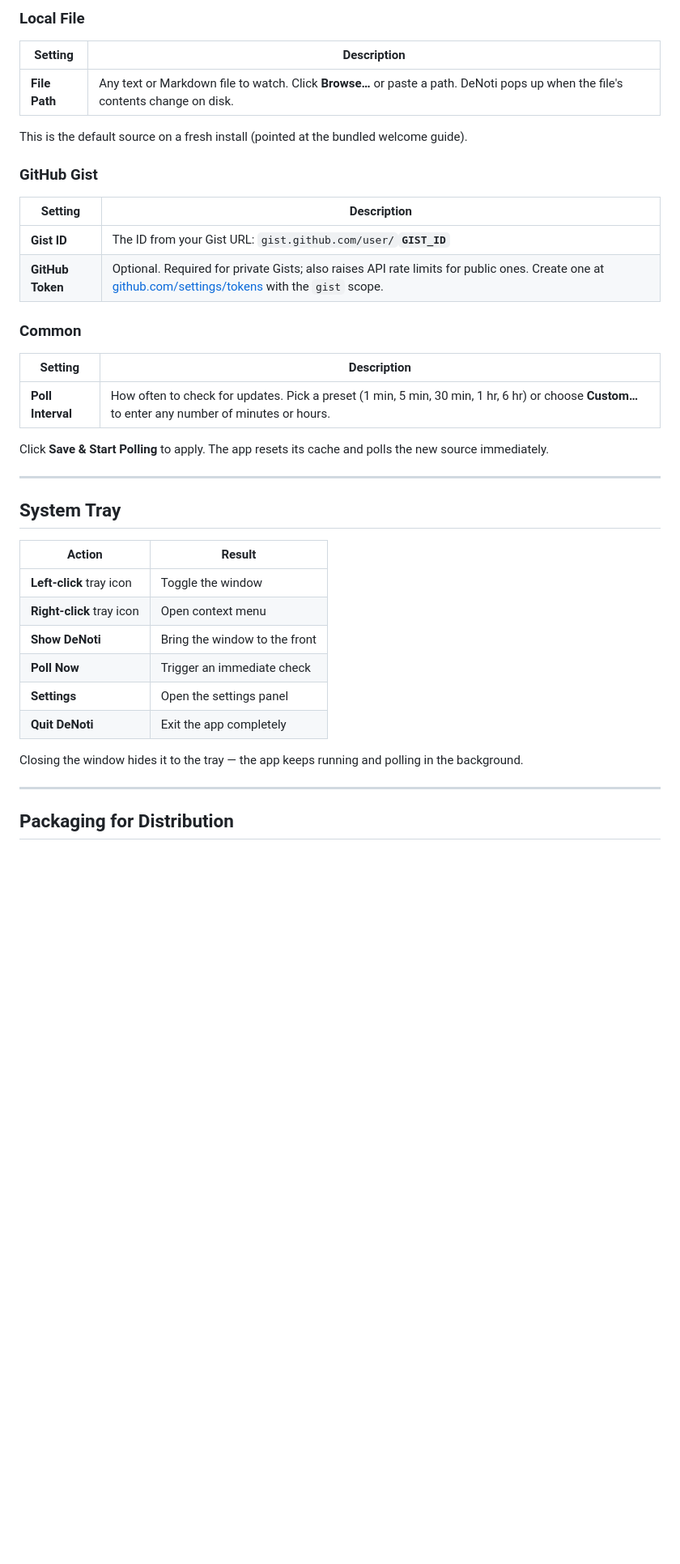
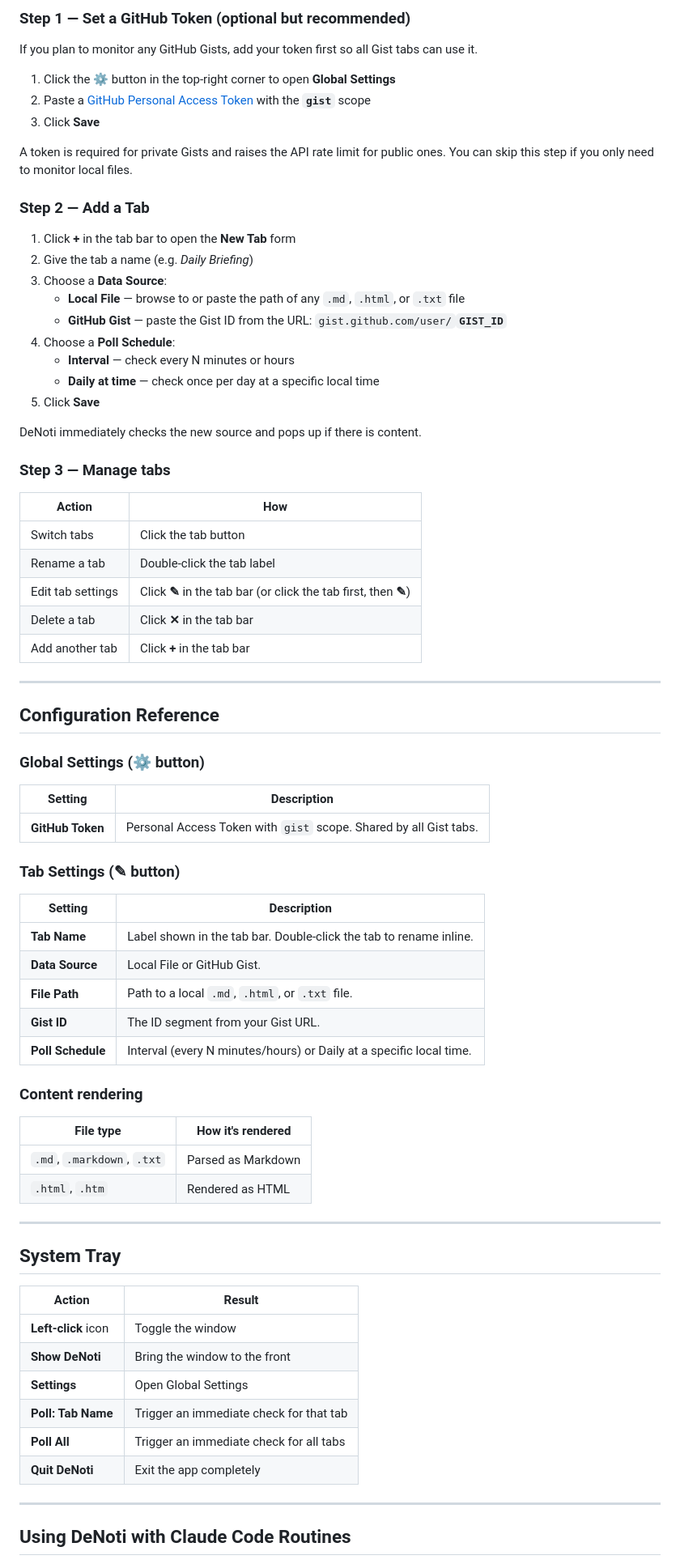
Before and after one commit to damasioj/DeNoti, a Markdown page: README.md, the part around one of its changes. Shown at 81% size. Rendered like a GitHub page; blank space fills up the shorter version.

```diff
--- a/README.md
+++ b/README.md
@@ -40,26 +73,64 @@ Click the **⚙** button in the app header or open the tray menu → **Settings*
 
-### Local File
+### Step 1 — Set a GitHub Token (optional but recommended)
+
+If you plan to monitor any GitHub Gists, add your token first so all Gist tabs can use it.
+
+1. Click the **⚙** button in the top-right corner to open **Global Settings**
+2. Paste a [GitHub Personal Access Token](https://github.com/settings/tokens) with the **`gist`** scope
+3. Click **Save**
+
+A token is required for private Gists and raises the API rate limit for public ones. You can skip this step if you only need to monitor local files.
+
+### Step 2 — Add a Tab
+
+1. Click **+** in the tab bar to open the **New Tab** form
+2. Give the tab a name (e.g. *Daily Briefing*)
+3. Choose a **Data Source**:
+   - **Local File** — browse to or paste the path of any `.md`, `.html`, or `.txt` file
+   - **GitHub Gist** — paste the Gist ID from the URL: `gist.github.com/user/`**`GIST_ID`**
+4. Choose a **Poll Schedule**:
+   - **Interval** — check every N minutes or hours
+   - **Daily at time** — check once per day at a specific local time
+5. Click **Save**
+
+DeNoti immediately checks the new source and pops up if there is content.
+
+### Step 3 — Manage tabs
+
+| Action | How |
+|---|---|
+| Switch tabs | Click the tab button |
+| Rename a tab | Double-click the tab label |
+| Edit tab settings | Click **✎** in the tab bar (or click the tab first, then **✎**) |
+| Delete a tab | Click **✕** in the tab bar |
+| Add another tab | Click **+** in the tab bar |
+
+---
+
+## Configuration Reference
+
+### Global Settings (⚙ button)
 
 | Setting | Description |
 |---|---|
-| **File Path** | Any text or Markdown file to watch. Click **Browse…** or paste a path. DeNoti pops up when the file's contents change on disk. |
+| **GitHub Token** | Personal Access Token with `gist` scope. Shared by all Gist tabs. |
 
-This is the default source on a fresh install (pointed at the bundled welcome guide).
-
-### GitHub Gist
+### Tab Settings (✎ button)
 
 | Setting | Description |
 |---|---|
-| **Gist ID** | The ID from your Gist URL: `gist.github.com/user/`**`GIST_ID`** |
-| **GitHub Token** | Optional. Required for private Gists; also raises API rate limits for public ones. Create one at [github.com/settings/tokens](https://github.com/settings/tokens) with the `gist` scope. |
+| **Tab Name** | Label shown in the tab bar. Double-click the tab to rename inline. |
+| **Data Source** | Local File or GitHub Gist. |
+| **File Path** | Path to a local `.md`, `.html`, or `.txt` file. |
+| **Gist ID** | The ID segment from your Gist URL. |
+| **Poll Schedule** | Interval (every N minutes/hours) or Daily at a specific local time. |
 
-### Common
+### Content rendering
 
-| Setting | Description |
+| File type | How it's rendered |
 |---|---|
-| **Poll Interval** | How often to check for updates. Pick a preset (1 min, 5 min, 30 min, 1 hr, 6 hr) or choose **Custom…** to enter any number of minutes or hours. |
-
-Click **Save & Start Polling** to apply. The app resets its cache and polls the new source immediately.
+| `.md`, `.markdown`, `.txt` | Parsed as Markdown |
+| `.html`, `.htm` | Rendered as HTML |
 
 ---
 
@@ -67,16 +138,14 @@ Click **Save & Start Polling** to apply. The app resets its cache and polls the
 
 | Action | Result |
 |---|---|
-| **Left-click** tray icon | Toggle the window |
-| **Right-click** tray icon | Open context menu |
+| **Left-click** icon | Toggle the window |
 | **Show DeNoti** | Bring the window to the front |
-| **Poll Now** | Trigger an immediate check |
-| **Settings** | Open the settings panel |
+| **Settings** | Open Global Settings |
+| **Poll: Tab Name** | Trigger an immediate check for that tab |
+| **Poll All** | Trigger an immediate check for all tabs |
 | **Quit DeNoti** | Exit the app completely |
-
-Closing the window hides it to the tray — the app keeps running and polling in the background.
 
 ---
 
-## Packaging for Distribution
+## Using DeNoti with Claude Code Routines
 
```
Also changed, not shown: other parts of README.md (+50 -52 lines).
